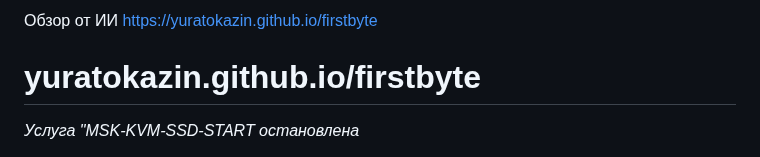
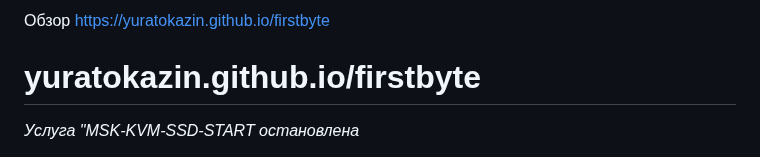
Before and after one commit to yuratokazin/yuratokazin.github.io, a Markdown page: firstbyte/README.md, the part around one of its changes. Drawn GitHub-style.

```diff
--- a/firstbyte/README.md
+++ b/firstbyte/README.md
@@ -1,4 +1,4 @@
-Обзор от ИИ
+Обзор
 https://yuratokazin.github.io/firstbyte
 # yuratokazin.github.io/firstbyte
 
```
Also changed, not shown: other parts of firstbyte/README.md (+0 -6 lines).
